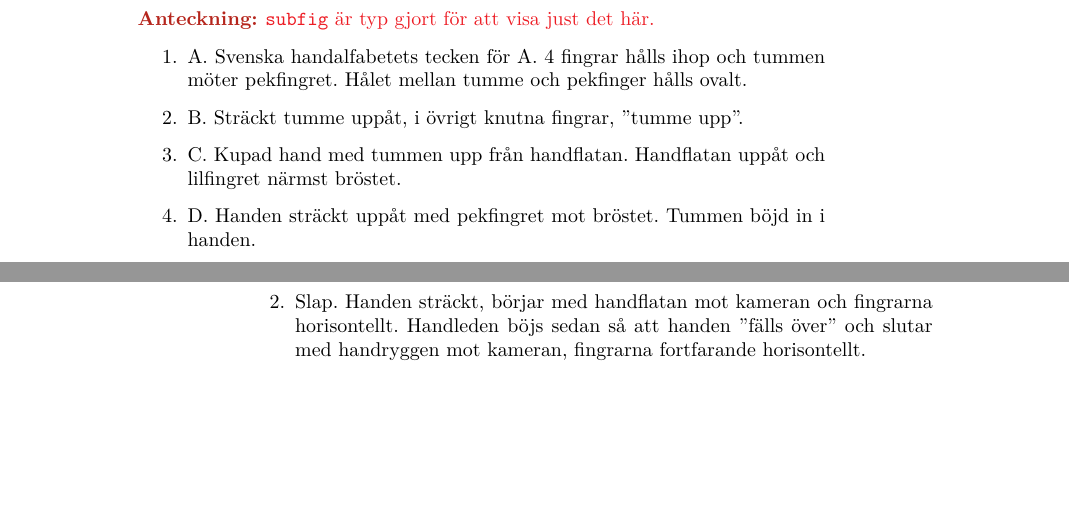
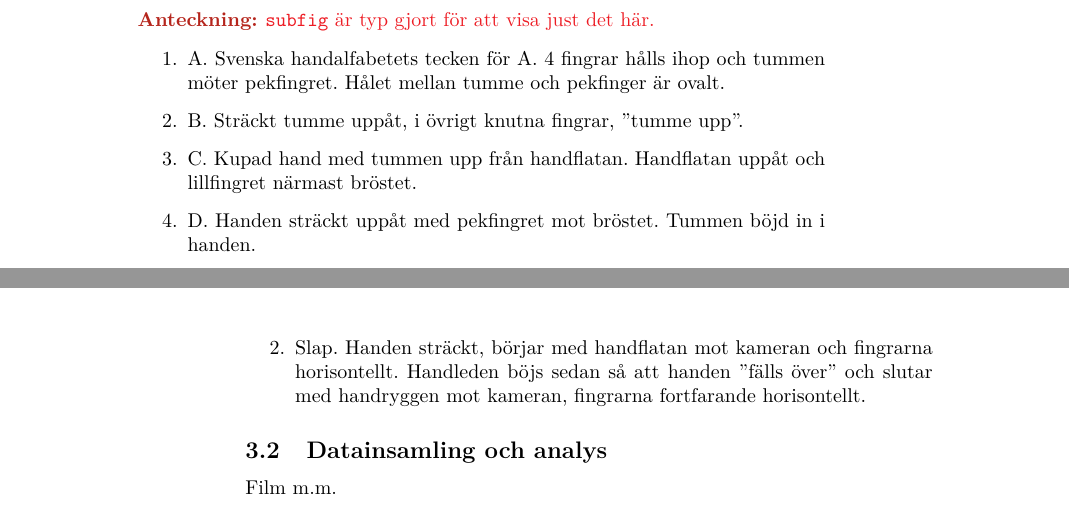
Before and after one commit to urdh/bsc-thesis, a LaTeX paper (rapport_MVEX01-11-05.tex, which reads kapitel/metod_datainsamling.tex, kapitel/metod_gester.tex): two parts of pages 29 and 30 of 36, joined at a grey line, cut so that both start at the same text, the shorter picture padded with empty space. Compiled offline with pdfLaTeX; a LaTeX package or settings file that is missing is left out.

Commit message:
Omdöpt fil (unintentional rollback)

```diff
--- /dev/null
+++ b/kapitel/metod_datainsamling.tex
@@ -0,0 +1,6 @@
+\documentclass[../rapport_MVEX01-11-05]{subfiles}
+\begin{document}
+\subsection{Datainsamling och analys}
+Film m.m.
+
+\end{document}
--- a/kapitel/gesterinlarning.tex
+++ b/kapitel/metod_gester.tex
@@ -18,12 +17,12 @@ Vid testerna av vårt program har vi använt tio statiska gester (figur
 
 \begin{enumerate}
 \item A. Svenska handalfabetets tecken för A. 4 fingrar hålls ihop och tummen
-  möter pekfingret. Hålet mellan tumme och pekfinger hålls ovalt.
+  möter pekfingret. Hålet mellan tumme och pekfinger är ovalt.
 
 \item B. Sträckt tumme uppåt, i övrigt knutna fingrar, ''tumme upp''.
 
 \item C. Kupad hand med tummen upp från handflatan. Handflatan uppåt
-  och lilfingret närmst bröstet.
+  och lillfingret närmast bröstet.
 
 \item D. Handen sträckt uppåt med pekfingret mot bröstet. Tummen böjd
   in i handen.
```
Also changed, not shown: rapport_MVEX01-11-05.tex (+2 -2 lines), kapitel/metod_gester.tex (5 more changed lines).
